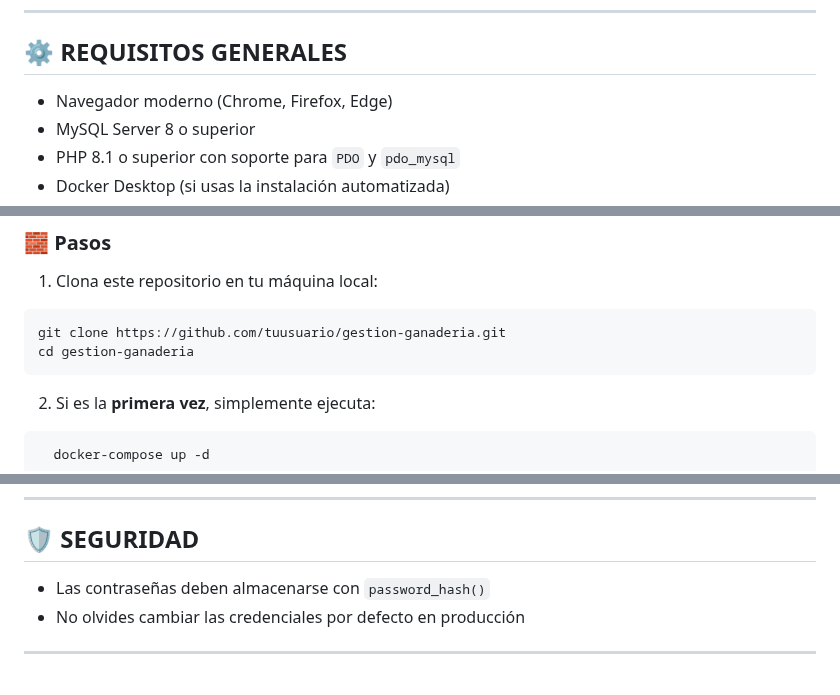
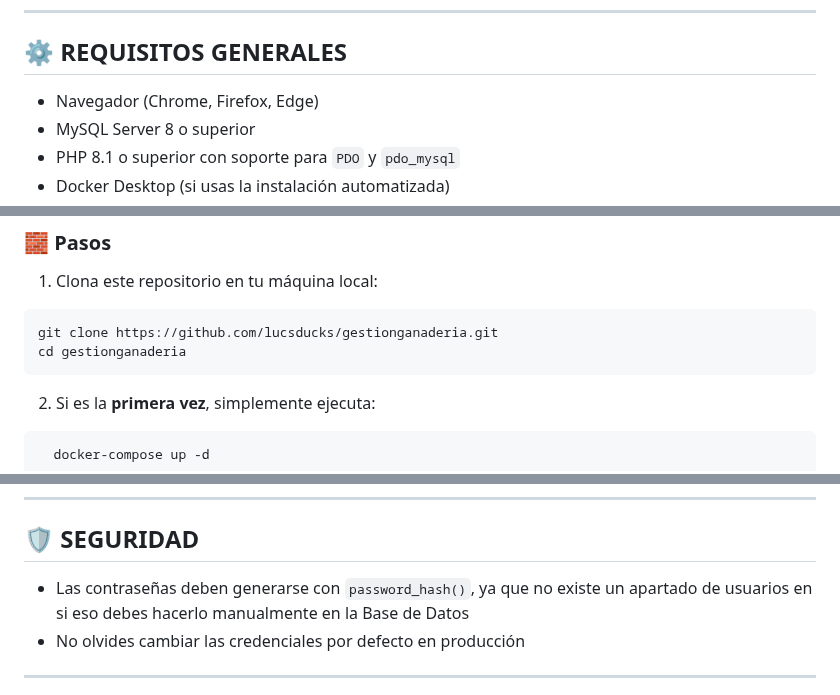
Before and after one commit to lucsducks/gestionganaderia, a Markdown page: README.md, 3 parts joined by grey strips. GitHub-like rendering.

````diff
--- a/README.md
+++ b/README.md
@@ -10,7 +10,7 @@ Fue desarrollado como proyecto académico durante el segundo año de carrera uni
 
 ## ⚙️ REQUISITOS GENERALES
 
-- Navegador moderno (Chrome, Firefox, Edge)
+- Navegador (Chrome, Firefox, Edge)
 - MySQL Server 8 o superior
 - PHP 8.1 o superior con soporte para `PDO` y `pdo_mysql`
 - Docker Desktop (si usas la instalación automatizada)
@@ -29,8 +29,8 @@ Fue desarrollado como proyecto académico durante el segundo año de carrera uni
 1. Clona este repositorio en tu máquina local:
 
 ```bash
-git clone https://github.com/tuusuario/gestion-ganaderia.git
-cd gestion-ganaderia
+git clone https://github.com/lucsducks/gestionganaderia.git
+cd gestionganaderia
 ```
 
 2. Si es la **primera vez**, simplemente ejecuta:
@@ -110,7 +110,7 @@ Credenciales de prueba habilitadas por defecto:
 
 ## 🛡️ SEGURIDAD
 
-- Las contraseñas deben almacenarse con `password_hash()`
+- Las contraseñas deben generarse con `password_hash()`, ya que no existe un apartado de usuarios en si eso debes hacerlo manualmente en la Base de Datos
 - No olvides cambiar las credenciales por defecto en producción
 
 ---
````
